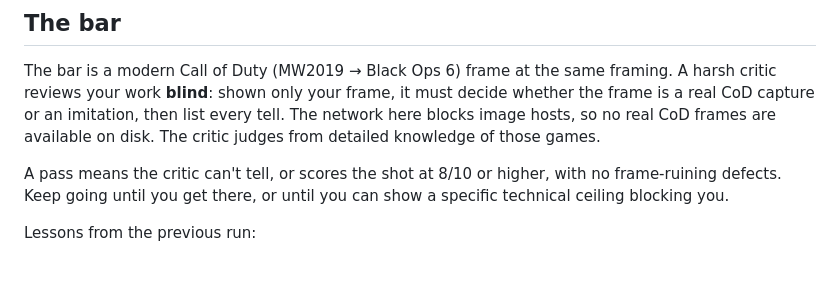
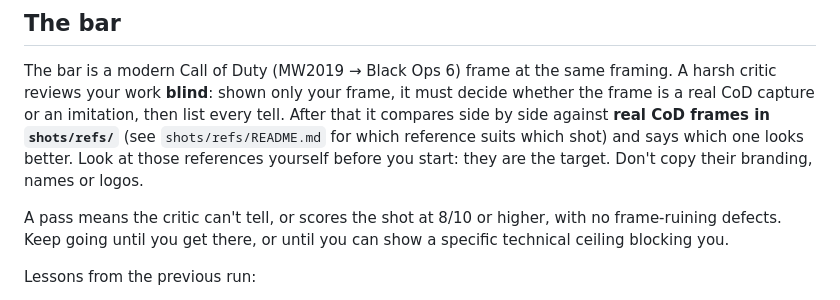
Before and after one commit to tsenkang/bodycam, a Markdown page: opus-of-duty/OPUS-BRIEF.md, the part around the change. Drawn GitHub-style; blank space fills up the shorter version.

Commit message:
opus-of-duty: critics compare side by side against real CoD references
The user supplied real CoD screenshots. They live in the gitignored
shots/refs/ (copyrighted) and the brief now points owners and critics at them.

Co-Authored-By: Claude Opus 5.5 <noreply@anthropic.com>
Claude-Session: https://claude.ai/code/session_01FvUEYkR7pUggH1yK7b9TV1

```diff
--- a/opus-of-duty/OPUS-BRIEF.md
+++ b/opus-of-duty/OPUS-BRIEF.md
@@ -60,8 +60,11 @@ Each has a `doc` string that says what it is judging.
 The bar is a modern Call of Duty (MW2019 → Black Ops 6) frame at the same
 framing. A harsh critic reviews your work **blind**: shown only your frame, it
 must decide whether the frame is a real CoD capture or an imitation, then list
-every tell. The network here blocks image hosts, so no real CoD frames are
-available on disk. The critic judges from detailed knowledge of those games.
+every tell. After that it compares side by side against **real CoD frames in
+`shots/refs/`** (see `shots/refs/README.md` for which reference suits which
+shot) and says which one looks better. Look at those references yourself
+before you start: they are the target. Don't copy their branding, names or
+logos.
 
 A pass means the critic can't tell, or scores the shot at 8/10 or higher, with
 no frame-ruining defects. Keep going until you get there, or until you can
```
